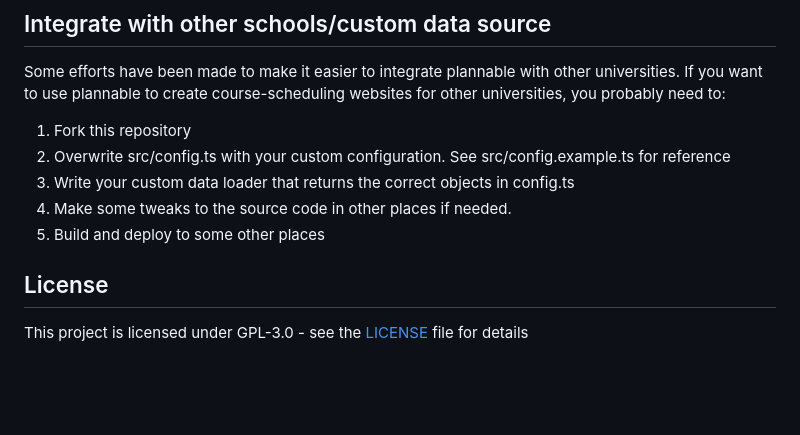
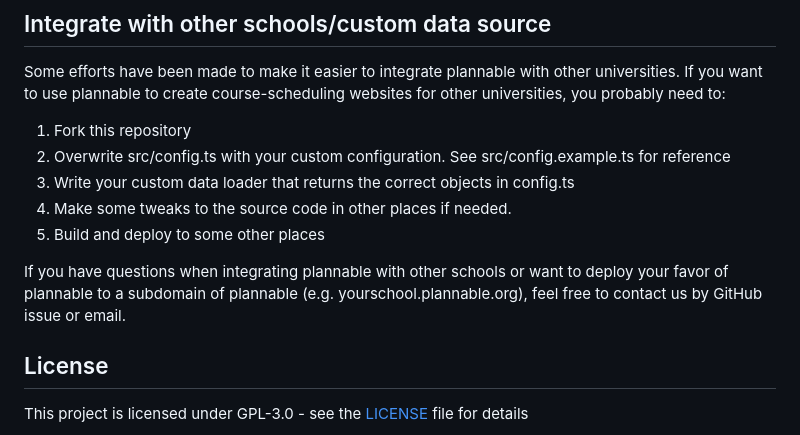
Before and after one commit to awesome-schedule/plannable, a Markdown page: README.md, the part around the change. Rendered like a GitHub page; blank space fills up the shorter version.

```diff
--- a/README.md
+++ b/README.md
@@ -99,6 +99,8 @@ Some efforts have been made to make it easier to integrate plannable with other
 4. Make some tweaks to the source code in other places if needed.
 5. Build and deploy to some other places
 
+If you have questions when integrating plannable with other schools or want to deploy your favor of plannable to a subdomain of plannable (e.g. yourschool.plannable.org), feel free to contact us by GitHub issue or email.
+
 ## License
 
 This project is licensed under GPL-3.0 - see the [LICENSE](LICENSE) file for details
```
Also changed, not shown: src/assets/logo-800x800.jpg (added), src/assets/logo.png (deleted), 4 other files.
